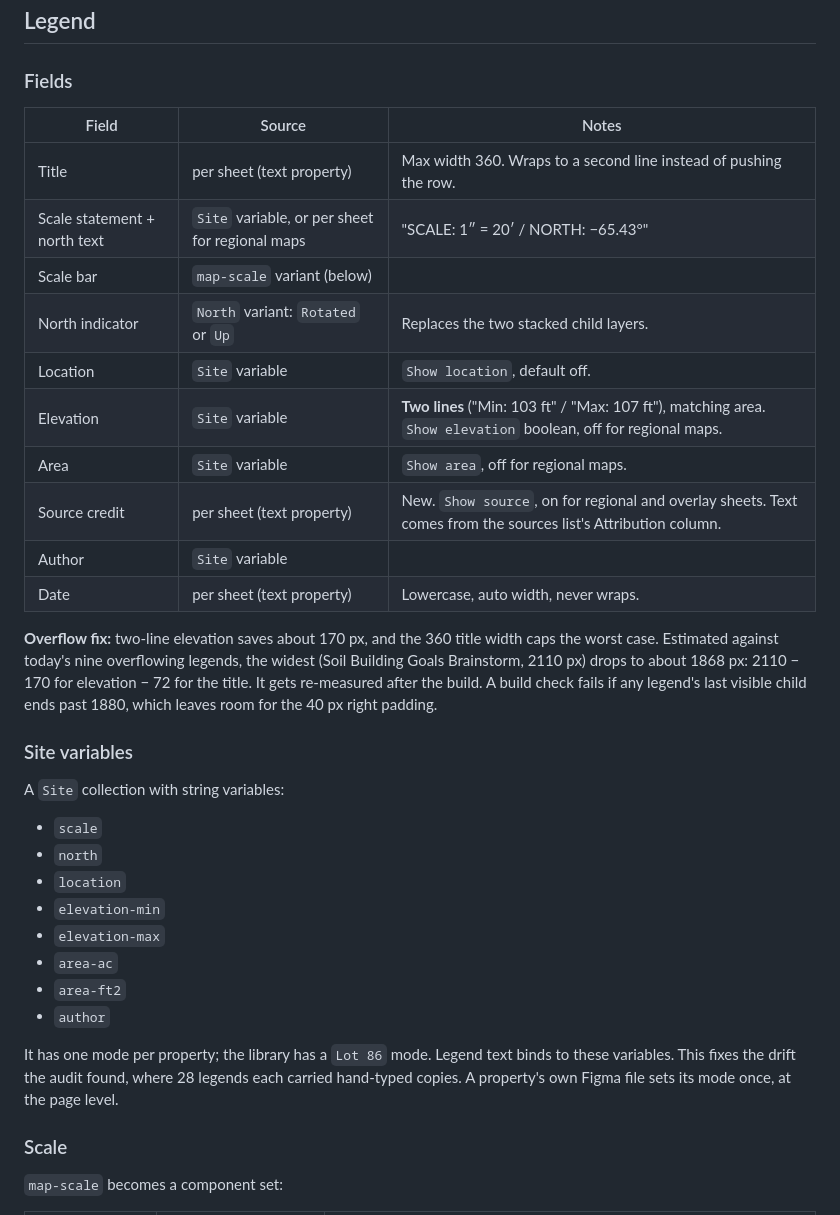
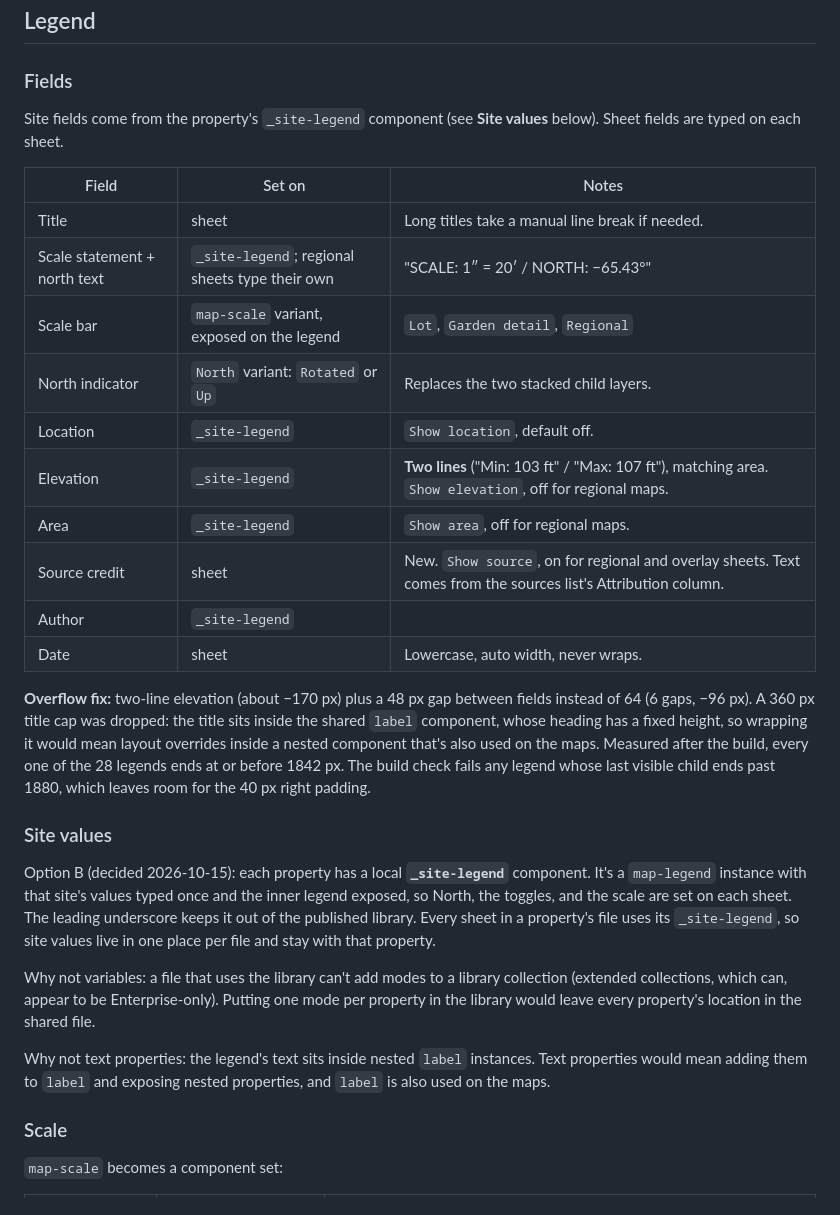
Before and after one commit to keser/site-toolkit, a Markdown page: design-language/specs/2026-10-15-map-sheet-design.md, the part around one of its changes. Rendered like a GitHub page.

```diff
--- a/design-language/specs/2026-10-15-map-sheet-design.md
+++ b/design-language/specs/2026-10-15-map-sheet-design.md
@@ -82,41 +82,43 @@ sheet frame too. Both switches sit on the sheet:
 
 ### Fields
 
-| Field | Source | Notes |
+Site fields come from the property's `_site-legend` component (see **Site values** below). Sheet fields
+are typed on each sheet.
+
+| Field | Set on | Notes |
 |---|---|---|
-| Title | per sheet (text property) | Max width 360. Wraps to a second line instead of pushing the row. |
-| Scale statement + north text | `Site` variable, or per sheet for regional maps | "SCALE: 1″ = 20′ / NORTH: −65.43°" |
-| Scale bar | `map-scale` variant (below) | |
+| Title | sheet | Long titles take a manual line break if needed. |
+| Scale statement + north text | `_site-legend`; regional sheets type their own | "SCALE: 1″ = 20′ / NORTH: −65.43°" |
+| Scale bar | `map-scale` variant, exposed on the legend | `Lot`, `Garden detail`, `Regional` |
 | North indicator | `North` variant: `Rotated` or `Up` | Replaces the two stacked child layers. |
-| Location | `Site` variable | `Show location`, default off. |
-| Elevation | `Site` variable | **Two lines** ("Min: 103 ft" / "Max: 107 ft"), matching area. `Show elevation` boolean, off for regional maps. |
-| Area | `Site` variable | `Show area`, off for regional maps. |
-| Source credit | per sheet (text property) | New. `Show source`, on for regional and overlay sheets. Text comes from the sources list's Attribution column. |
-| Author | `Site` variable | |
-| Date | per sheet (text property) | Lowercase, auto width, never wraps. |
+| Location | `_site-legend` | `Show location`, default off. |
+| Elevation | `_site-legend` | **Two lines** ("Min: 103 ft" / "Max: 107 ft"), matching area. `Show elevation`, off for regional maps. |
+| Area | `_site-legend` | `Show area`, off for regional maps. |
+| Source credit | sheet | New. `Show source`, on for regional and overlay sheets. Text comes from the sources list's Attribution column. |
+| Author | `_site-legend` | |
+| Date | sheet | Lowercase, auto width, never wraps. |
 
-**Overflow fix:** two-line elevation saves about 170 px, and the 360 title width caps the worst case.
-Estimated against today's nine overflowing legends, the widest (Soil Building Goals Brainstorm,
-2110 px) drops to about 1868 px: 2110 − 170 for elevation − 72 for the title. It gets re-measured
-after the build. A build check fails if any legend's last visible child ends past 1880,
-which leaves room for the 40 px right padding.
+**Overflow fix:** two-line elevation (about −170 px) plus a 48 px gap between fields instead of 64
+(6 gaps, −96 px). A 360 px title cap was dropped: the title sits inside the shared `label` component,
+whose heading has a fixed height, so wrapping it would mean layout overrides inside a nested component
+that's also used on the maps. Measured after the build, every one of the 28 legends ends at or before
+1842 px. The build check fails any legend whose last visible child ends past 1880, which leaves room
+for the 40 px right padding.
 
-### Site variables
+### Site values
 
-A `Site` collection with string variables:
+Option B (decided 2026-10-15): each property has a local **`_site-legend`** component. It's a
+`map-legend` instance with that site's values typed once and the inner legend exposed, so North, the
+toggles, and the scale are set on each sheet. The leading underscore keeps it out of the published
+library. Every sheet in a property's file uses its `_site-legend`, so site values live in one place
+per file and stay with that property.
 
-- `scale`
-- `north`
-- `location`
-- `elevation-min`
-- `elevation-max`
-- `area-ac`
-- `area-ft2`
-- `author`
+Why not variables: a file that uses the library can't add modes to a library collection (extended
+collections, which can, appear to be Enterprise-only). Putting one mode per property in the library
+would leave every property's location in the shared file.
 
-It has one mode per property; the library has a `Lot 86` mode. Legend text binds to these variables.
-This fixes the drift the audit found, where 28 legends each carried hand-typed copies. A property's
-own Figma file sets its mode once, at the page level.
+Why not text properties: the legend's text sits inside nested `label` instances. Text properties would
+mean adding them to `label` and exposing nested properties, and `label` is also used on the maps.
 
 ### Scale
 
```
Also changed, not shown: other parts of design-language/specs/2026-10-15-map-sheet-design.md (+36 -32 lines).
